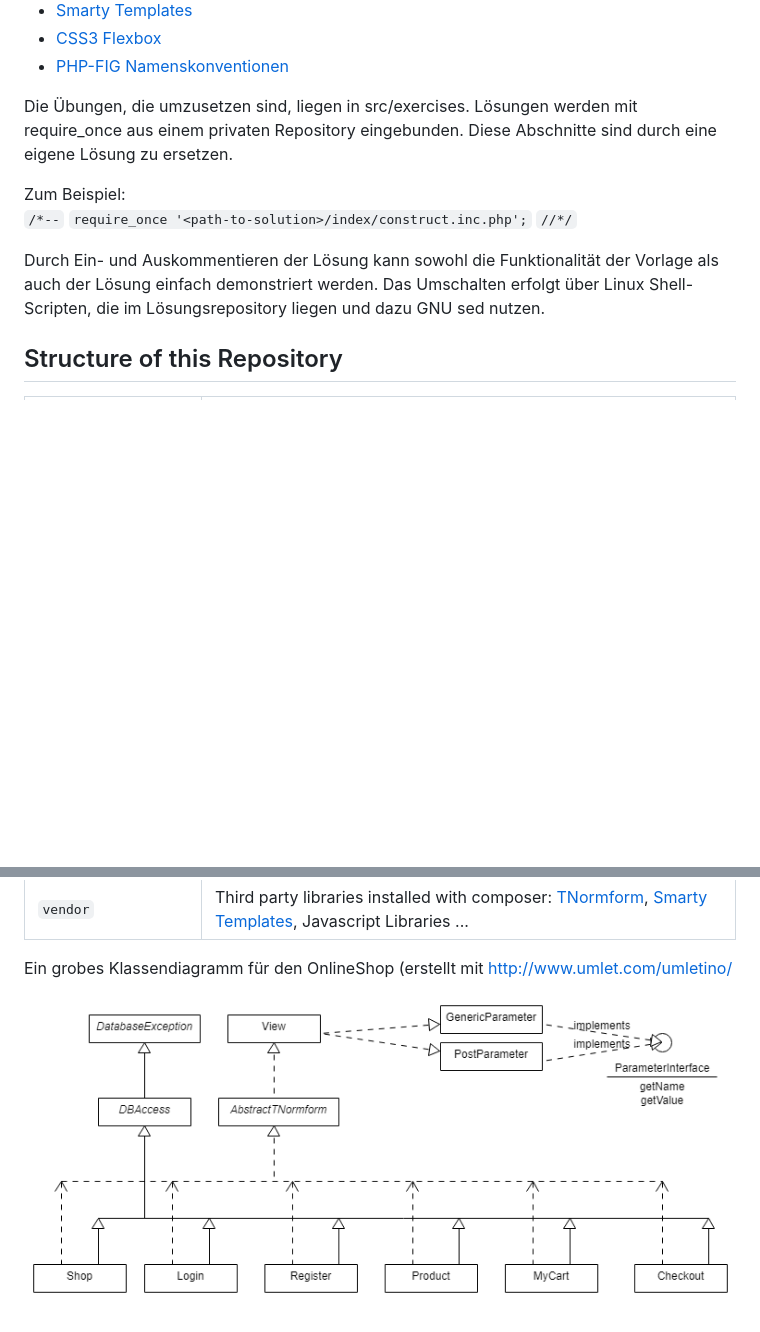
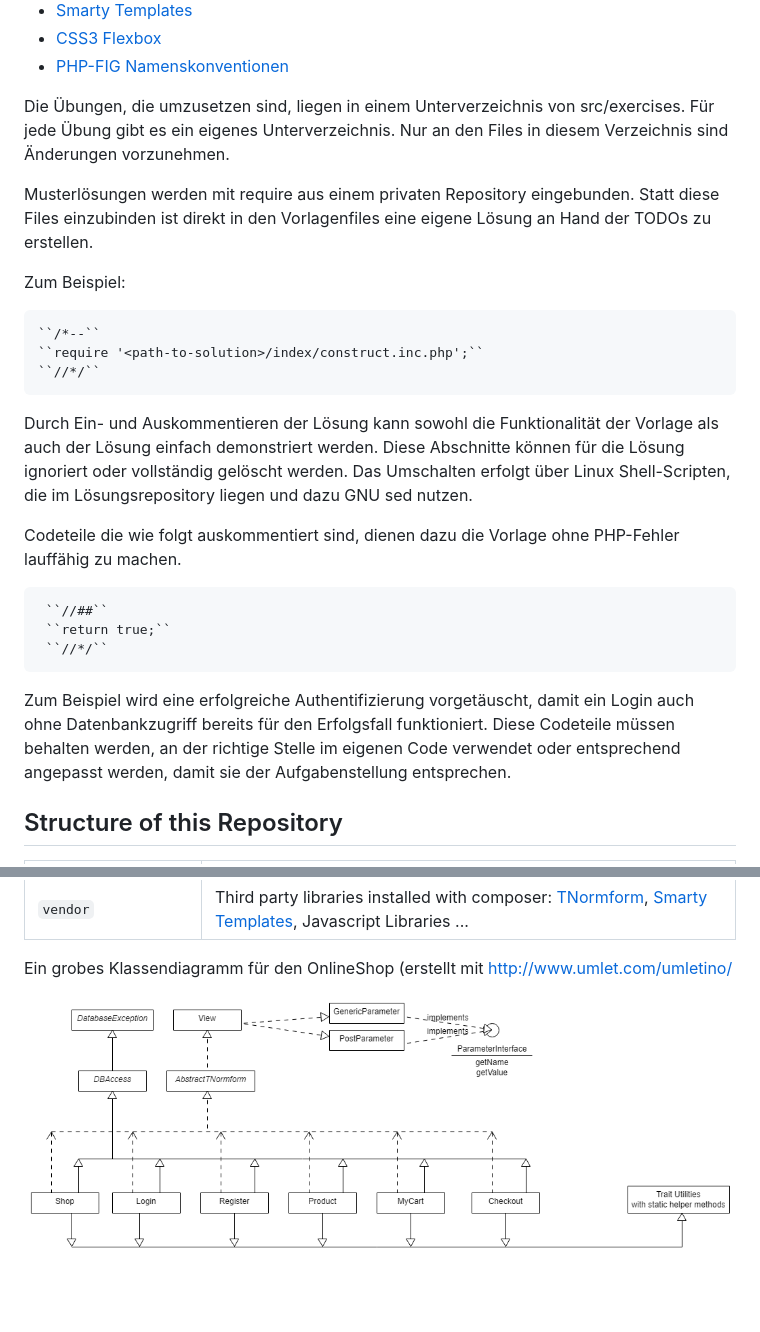
Before and after one commit to Digital-Media/onlineshop, a Markdown page: README.md, 2 parts joined by grey strips. GitHub-like rendering; pictures changed too: src/KlassenDiagrammOnlineShop.png; blank space fills up the shorter version.

```diff
--- a/README.md
+++ b/README.md
@@ -27,18 +27,31 @@ PHP 7.1 ist die Mindestvoraussetzung, damit die Implentierung lauffähig ist.
 * [PHP-FIG Namenskonventionen](http://www.php-fig.org/bylaws/psr-naming-conventions/)
 
 
-Die Übungen, die umzusetzen sind, liegen in src/exercises.
-Lösungen werden mit require_once aus einem privaten Repository eingebunden.
-Diese Abschnitte sind durch eine eigene Lösung zu ersetzen.
+Die Übungen, die umzusetzen sind, liegen in einem Unterverzeichnis von src/exercises.
+Für jede Übung gibt es ein eigenes Unterverzeichnis. Nur an den Files in diesem Verzeichnis sind Änderungen vorzunehmen.
+
+Musterlösungen werden mit require aus einem privaten Repository eingebunden.
+Statt diese Files einzubinden ist direkt in den Vorlagenfiles eine eigene Lösung an Hand der TODOs zu erstellen.
 
 Zum Beispiel:
+
     ``/*--``
-    ``require_once '<path-to-solution>/index/construct.inc.php';``
+    ``require '<path-to-solution>/index/construct.inc.php';``
     ``//*/``
 
 Durch Ein- und Auskommentieren der Lösung kann sowohl die Funktionalität der Vorlage als auch der Lösung einfach
-demonstriert werden.
+demonstriert werden. Diese Abschnitte können für die Lösung ignoriert oder vollständig gelöscht werden.
 Das Umschalten erfolgt über Linux Shell-Scripten, die im Lösungsrepository liegen und dazu GNU sed nutzen.
+
+Codeteile die wie folgt auskommentiert sind, dienen dazu die Vorlage ohne PHP-Fehler lauffähig zu machen.
+
+     ``//##``
+     ``return true;``
+     ``//*/``
+
+Zum Beispiel wird eine erfolgreiche Authentifizierung vorgetäuscht, damit ein Login auch ohne Datenbankzugriff bereits für
+den Erfolgsfall funktioniert. Diese Codeteile müssen behalten werden, an der richtige Stelle im eigenen Code verwendet
+oder entsprechend angepasst werden, damit sie der Aufgabenstellung entsprechen.
 
 ## Structure of this Repository
 
```
Also changed, not shown: 1 other file.
